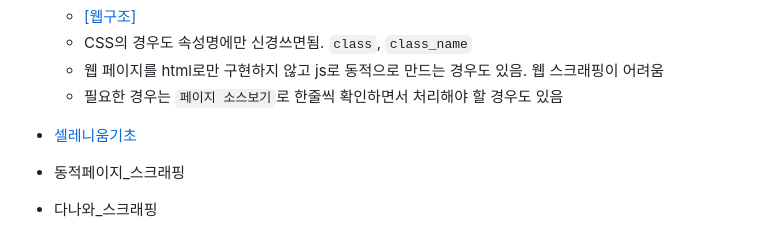
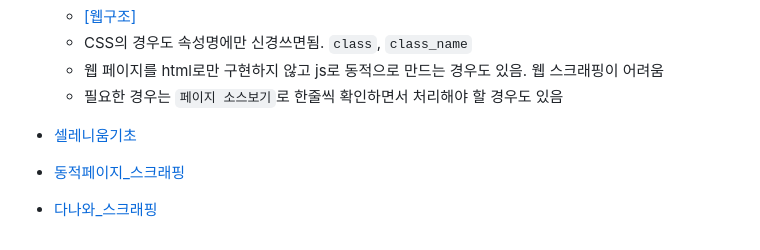
Before and after one commit to mazemoon6-star/ai-datapipeline, a Markdown page: README.md, the part around the change. Rendered like a GitHub page.

Commit message:
261002.v2

```diff
--- a/README.md
+++ b/README.md
@@ -80,5 +80,5 @@
   - 웹 페이지를  html로만 구현하지 않고 js로 동적으로 만드는 경우도 있음. 웹 스크래핑이 어려움
   - 필요한 경우는 `페이지 소스보기`로 한줄씩 확인하면서 처리해야 할 경우도 있음
 - [셀레니움기초](./chapt04/셀레니움기초.ipynb)
-- 동적페이지_스크래핑
-- 다나와_스크래핑
+- [동적페이지_스크래핑](./chapt04/동적페이지_스크래핑.ipynb)
+- [다나와_스크래핑](./chapt04/다나와스크래핑.ipynb)
```
